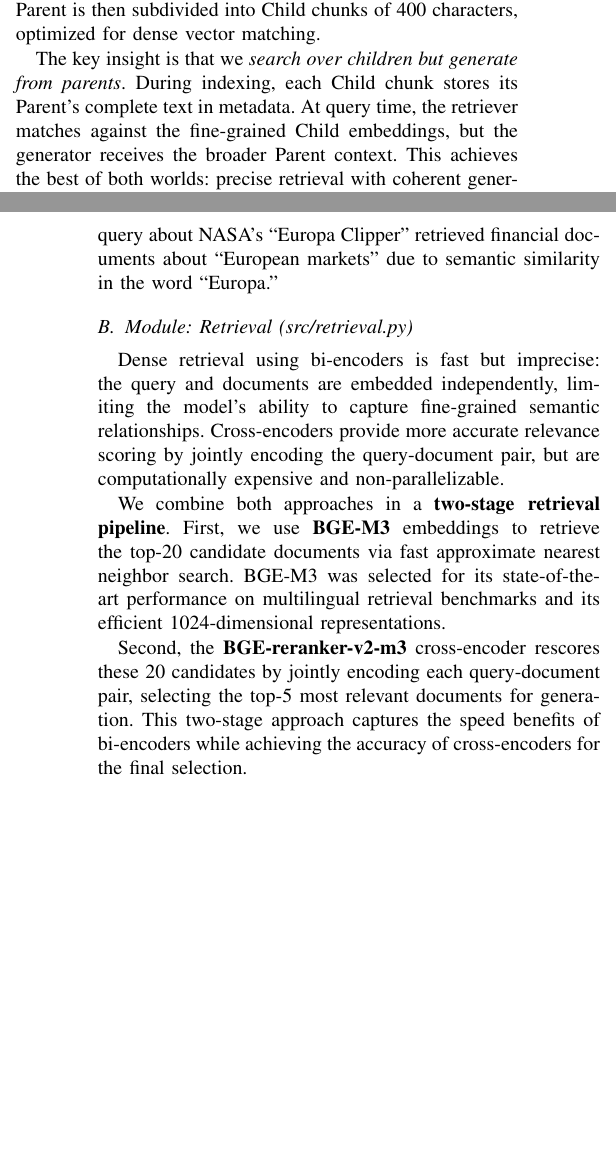
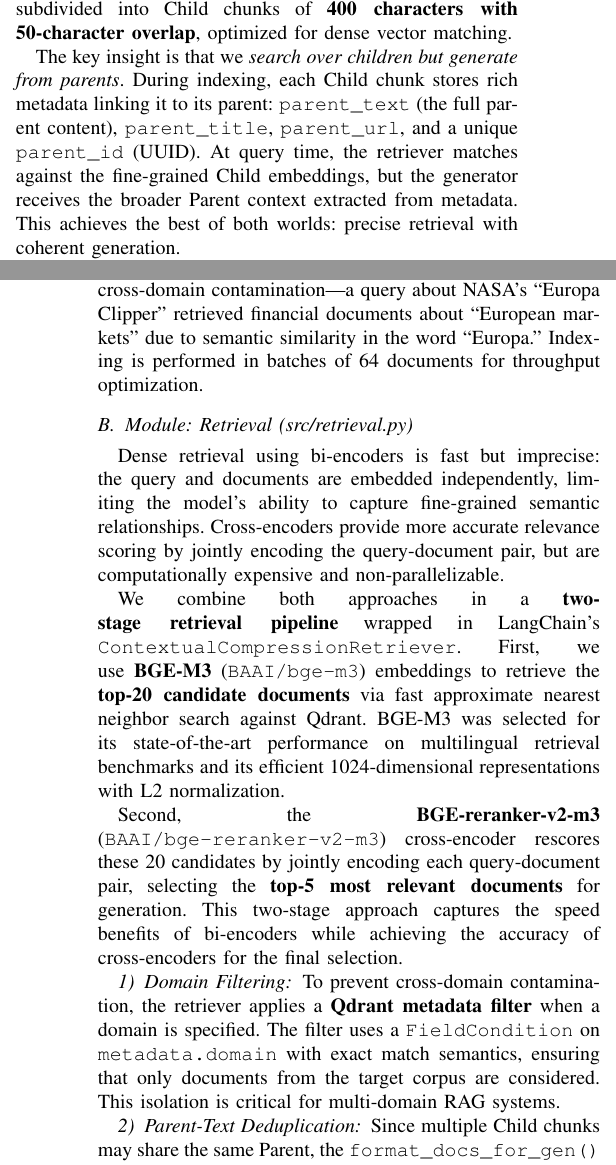
Before and after one commit to LookUpMark/llm-semeval-task8, a LaTeX paper (docs/report.tex): two parts of the columns of pages 1 and 2 of 4, joined at a grey line, cut so that both start at the same text, the shorter picture padded with empty space. Compiled offline with pdfLaTeX.

Commit message:
doc: Add detailed technical specifications for RAG chunking, embedding, indexing, and retrieval, including new sections on domain filtering and parent-text deduplication.

```diff
--- a/docs/report.tex
+++ b/docs/report.tex
@@ -64,21 +64,29 @@ These constraints drive every technical decision: 4-bit quantization, CPU offloa
 
 A fundamental tension exists in RAG systems between retrieval precision and contextual completeness. Small chunks match user queries precisely but lack the surrounding context needed for coherent answers. Large chunks preserve context but introduce noise that degrades retrieval quality.
 
-We resolve this tension through a \textbf{Parent-Child chunking strategy}. Documents are first split into Parent chunks of approximately 1200 characters---large enough to contain complete semantic units like full paragraphs or sections. Each Parent is then subdivided into Child chunks of 400 characters, optimized for dense vector matching.
+We resolve this tension through a \textbf{Parent-Child chunking strategy} implemented via LangChain's \texttt{RecursiveCharacterTextSplitter}. Documents are first split into Parent chunks of \textbf{1200 characters with 100-character overlap}---large enough to contain complete semantic units like full paragraphs or sections while ensuring continuity across chunk boundaries. Each Parent is then subdivided into Child chunks of \textbf{400 characters with 50-character overlap}, optimized for dense vector matching.
 
-The key insight is that we \textit{search over children but generate from parents}. During indexing, each Child chunk stores its Parent's complete text in metadata. At query time, the retriever matches against the fine-grained Child embeddings, but the generator receives the broader Parent context. This achieves the best of both worlds: precise retrieval with coherent generation.
+The key insight is that we \textit{search over children but generate from parents}. During indexing, each Child chunk stores rich metadata linking it to its parent: \texttt{parent\_text} (the full parent content), \texttt{parent\_title}, \texttt{parent\_url}, and a unique \texttt{parent\_id} (UUID). At query time, the retriever matches against the fine-grained Child embeddings, but the generator receives the broader Parent context extracted from metadata. This achieves the best of both worlds: precise retrieval with coherent generation.
 
-All documents are indexed in a unified Qdrant collection with domain metadata attached to each chunk. This enables filtered retrieval: when processing a government conversation, we restrict search to government documents only. Without this filtering, we observed severe cross-domain contamination---a query about NASA's ``Europa Clipper'' retrieved financial documents about ``European markets'' due to semantic similarity in the word ``Europa.''
+Embeddings are generated using \textbf{BGE-M3} with L2 normalization enabled (\texttt{normalize\_embeddings=True}) and batch size of 16 for memory efficiency. The embedding model runs on CPU to reserve GPU memory for the LLM. All vectors are indexed in Qdrant using \textbf{cosine similarity} as the distance metric.
+
+All documents are indexed in a unified Qdrant collection (\texttt{mtrag\_unified}) with domain metadata attached to each chunk. This enables filtered retrieval: when processing a government conversation, we restrict search to government documents only. Without this filtering, we observed severe cross-domain contamination---a query about NASA's ``Europa Clipper'' retrieved financial documents about ``European markets'' due to semantic similarity in the word ``Europa.'' Indexing is performed in batches of 64 documents for throughput optimization.
 
 \subsection{Module: Retrieval (src/retrieval.py)}
 
 Dense retrieval using bi-encoders is fast but imprecise: the query and documents are embedded independently, limiting the model's ability to capture fine-grained semantic relationships. Cross-encoders provide more accurate relevance scoring by jointly encoding the query-document pair, but are computationally expensive and non-parallelizable.
 
-We combine both approaches in a \textbf{two-stage retrieval pipeline}. First, we use \textbf{BGE-M3} embeddings to retrieve the top-20 candidate documents via fast approximate nearest neighbor search. BGE-M3 was selected for its state-of-the-art performance on multilingual retrieval benchmarks and its efficient 1024-dimensional representations.
+We combine both approaches in a \textbf{two-stage retrieval pipeline} wrapped in LangChain's \texttt{ContextualCompressionRetriever}. First, we use \textbf{BGE-M3} (\texttt{BAAI/bge-m3}) embeddings to retrieve the \textbf{top-20 candidate documents} via fast approximate nearest neighbor search against Qdrant. BGE-M3 was selected for its state-of-the-art performance on multilingual retrieval benchmarks and its efficient 1024-dimensional representations with L2 normalization.
 
-Second, the \textbf{BGE-reranker-v2-m3} cross-encoder rescores these 20 candidates by jointly encoding each query-document pair, selecting the top-5 most relevant documents for generation. This two-stage approach captures the speed benefits of bi-encoders while achieving the accuracy of cross-encoders for the final selection.
+Second, the \textbf{BGE-reranker-v2-m3} (\texttt{BAAI/bge-reranker-v2-m3}) cross-encoder rescores these 20 candidates by jointly encoding each query-document pair, selecting the \textbf{top-5 most relevant documents} for generation. This two-stage approach captures the speed benefits of bi-encoders while achieving the accuracy of cross-encoders for the final selection.
 
-To maximize GPU memory for the LLM, both the embedding model and reranker run on CPU. This architectural decision trades retrieval latency for generation capacity---a worthwhile tradeoff given that generation quality is the primary bottleneck for answer accuracy.
+\subsubsection{Domain Filtering}
+To prevent cross-domain contamination, the retriever applies a \textbf{Qdrant metadata filter} when a domain is specified. The filter uses a \texttt{FieldCondition} on \texttt{metadata.domain} with exact match semantics, ensuring that only documents from the target corpus are considered. This isolation is critical for multi-domain RAG systems.
+
+\subsubsection{Parent-Text Deduplication}
+Since multiple Child chunks may share the same Parent, the \texttt{format\_docs\_for\_gen()} function extracts unique parent texts from retrieved documents, preventing redundant context from inflating the prompt. This deduplication uses a set-based approach to guarantee each parent appears only once in the final context.
+
+To maximize GPU memory for the LLM, both the embedding model and reranker run on \textbf{CPU} (configured via \texttt{device='cpu'}). This architectural decision trades retrieval latency for generation capacity---a worthwhile tradeoff given that generation quality is the primary bottleneck for answer accuracy.
 
 \subsection{Module: Graph Orchestration (src/graph.py)}
 
```
